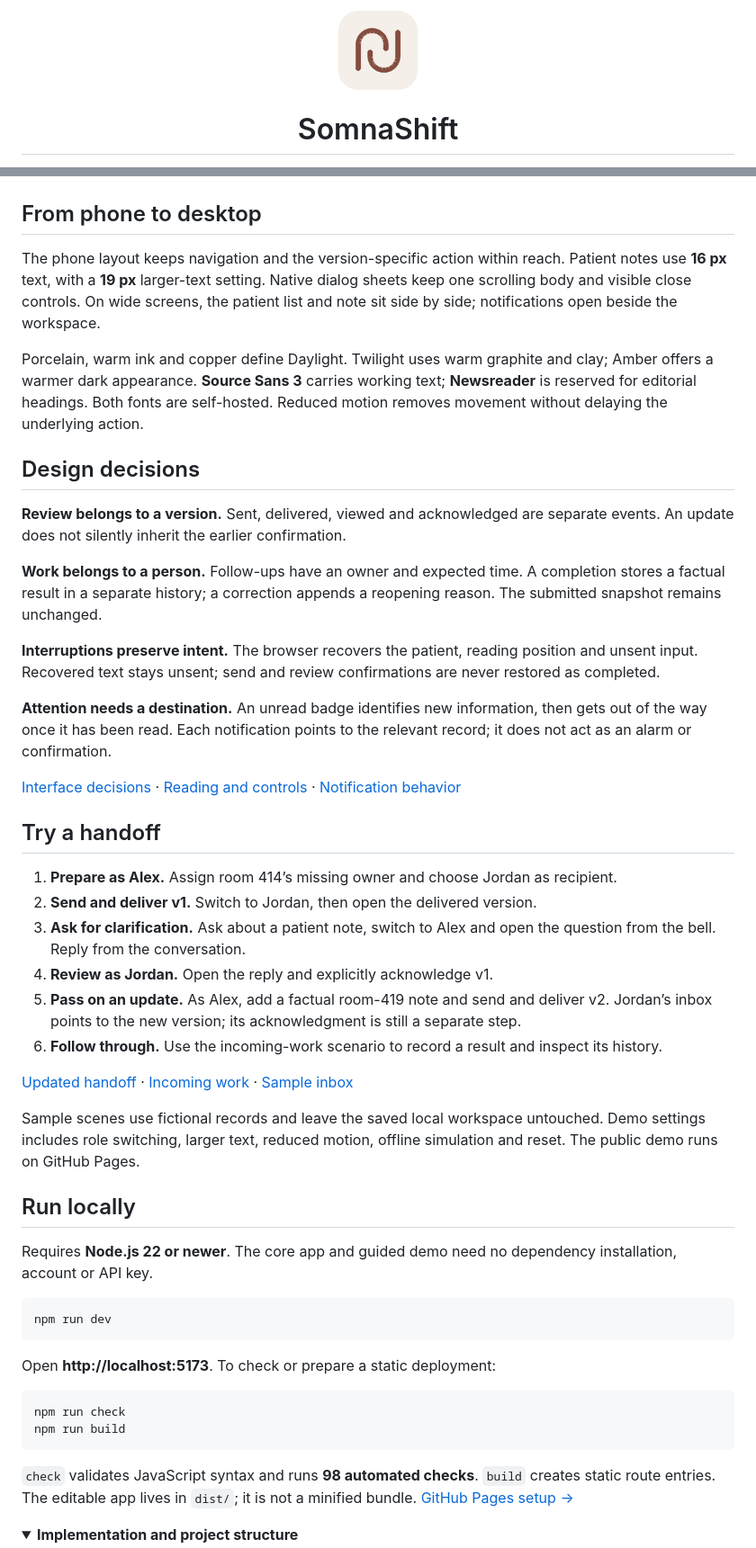
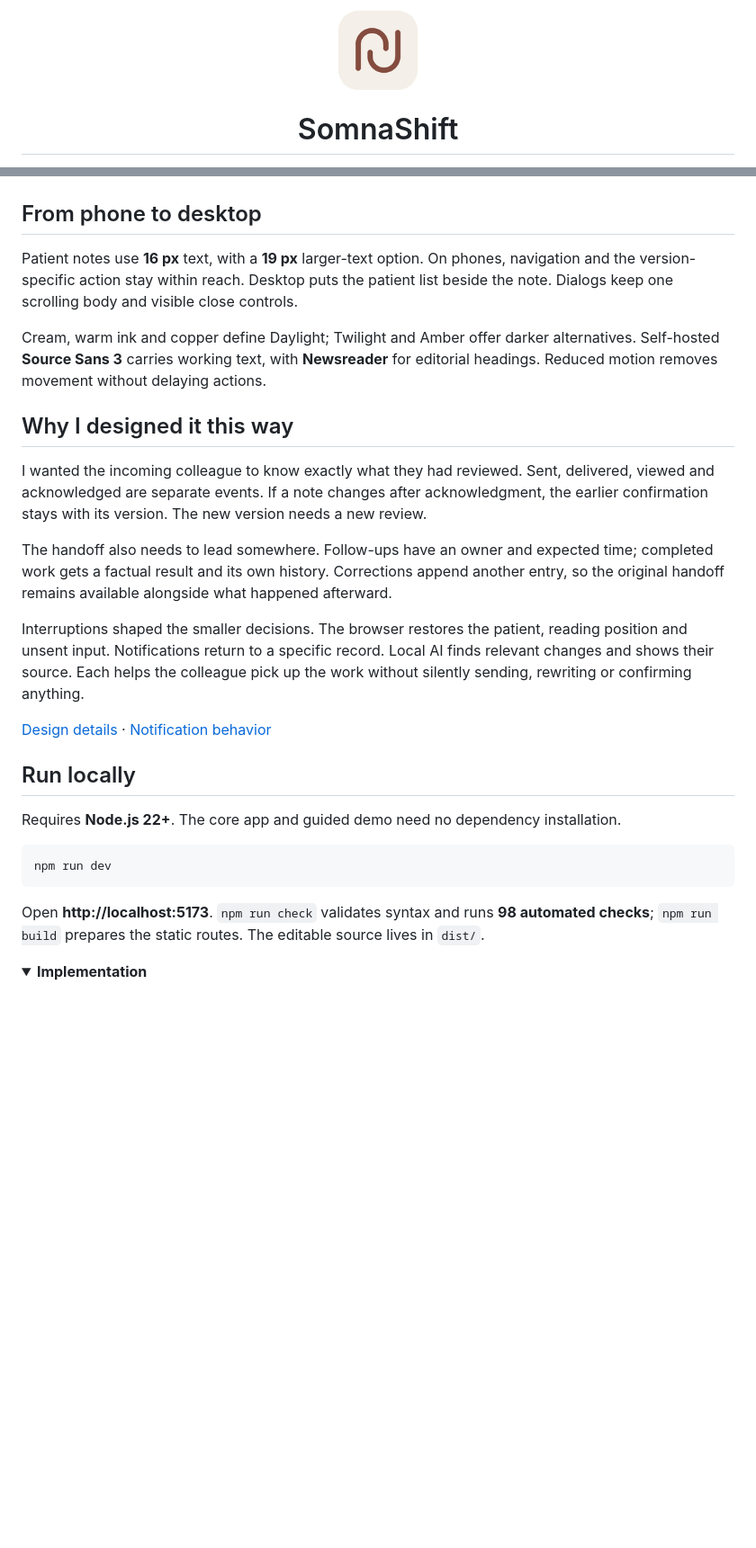
Before and after one commit to RobertVaganian/somnashift, a Markdown page: README.md, 2 parts joined by grey strips. Shown at 90% size. GitHub-like rendering; pictures changed too: docs/media/mark-animated.gif; folded sections open; blank space fills up the shorter version.

Commit message:
Tighten the README and smooth the logo animation

````diff
--- a/README.md
+++ b/README.md
@@ -1,8 +1,8 @@
 <div align="center">
 
   <picture>
-    <source media="(prefers-reduced-motion: reduce)" srcset="docs/media/mark-still.png">
-    <img src="docs/media/mark-animated.gif" alt="SomnaShift — two paths passing a shift forward" width="88" height="88">
+    <source media="(prefers-reduced-motion: reduce)" srcset="docs/media/mark-still.png?v=2">
+    <img src="docs/media/mark-animated.gif?v=2" alt="SomnaShift — two paths passing a shift forward" width="88" height="88">
   </picture>
 
   # SomnaShift
@@ -96,52 +89,30 @@ Read state is saved per demo colleague in the current browser. Sample scenes sta
 
 ## From phone to desktop
 
-The phone layout keeps navigation and the version-specific action within reach. Patient notes use **16 px** text, with a **19 px** larger-text setting. Native dialog sheets keep one scrolling body and visible close controls. On wide screens, the patient list and note sit side by side; notifications open beside the workspace.
+Patient notes use **16 px** text, with a **19 px** larger-text option. On phones, navigation and the version-specific action stay within reach. Desktop puts the patient list beside the note. Dialogs keep one scrolling body and visible close controls.
 
-Porcelain, warm ink and copper define Daylight. Twilight uses warm graphite and clay; Amber offers a warmer dark appearance. **Source Sans 3** carries working text; **Newsreader** is reserved for editorial headings. Both fonts are self-hosted. Reduced motion removes movement without delaying the underlying action.
+Cream, warm ink and copper define Daylight; Twilight and Amber offer darker alternatives. Self-hosted **Source Sans 3** carries working text, with **Newsreader** for editorial headings. Reduced motion removes movement without delaying actions.
 
-## Design decisions
+## Why I designed it this way
 
-**Review belongs to a version.** Sent, delivered, viewed and acknowledged are separate events. An update does not silently inherit the earlier confirmation.
+I wanted the incoming colleague to know exactly what they had reviewed. Sent, delivered, viewed and acknowledged are separate events. If a note changes after acknowledgment, the earlier confirmation stays with its version. The new version needs a new review.
 
-**Work belongs to a person.** Follow-ups have an owner and expected time. A completion stores a factual result in a separate history; a correction appends a reopening reason. The submitted snapshot remains unchanged.
+The handoff also needs to lead somewhere. Follow-ups have an owner and expected time; completed work gets a factual result and its own history. Corrections append another entry, so the original handoff remains available alongside what happened afterward.
 
-**Interruptions preserve intent.** The browser recovers the patient, reading position and unsent input. Recovered text stays unsent; send and review confirmations are never restored as completed.
+Interruptions shaped the smaller decisions. The browser restores the patient, reading position and unsent input. Notifications return to a specific record. Local AI finds relevant changes and shows their source. Each helps the colleague pick up the work without silently sending, rewriting or confirming anything.
 
-**Attention needs a destination.** An unread badge identifies new information, then gets out of the way once it has been read. Each notification points to the relevant record; it does not act as an alarm or confirmation.
-
-[Interface decisions](docs/design-system.md) · [Reading and controls](docs/readability-review.md) · [Notification behavior](docs/notifications.md)
-
-## Try a handoff
-
-1. **Prepare as Alex.** Assign room 414’s missing owner and choose Jordan as recipient.
-2. **Send and deliver v1.** Switch to Jordan, then open the delivered version.
-3. **Ask for clarification.** Ask about a patient note, switch to Alex and open the question from the bell. Reply from the conversation.
-4. **Review as Jordan.** Open the reply and explicitly acknowledge v1.
-5. **Pass on an update.** As Alex, add a factual room-419 note and send and deliver v2. Jordan’s inbox points to the new version; its acknowledgment is still a separate step.
-6. **Follow through.** Use the incoming-work scenario to record a result and inspect its history.
-
-[Updated handoff](https://robertvaganian.github.io/somnashift/shift/?scene=update&screen=detail) · [Incoming work](https://robertvaganian.github.io/somnashift/now/?scene=work) · [Sample inbox](https://robertvaganian.github.io/somnashift/shift/?scene=notifications)
-
-Sample scenes use fictional records and leave the saved local workspace untouched. Demo settings includes role switching, larger text, reduced motion, offline simulation and reset. The public demo runs on GitHub Pages.
+[Design details](docs/design-system.md) · [Notification behavior](docs/notifications.md)
 
 ## Run locally
 
-Requires **Node.js 22 or newer**. The core app and guided demo need no dependency installation, account or API key.
+Requires **Node.js 22+**. The core app and guided demo need no dependency installation.
 
 ```sh
 npm run dev
 ```
 
-Open **http://localhost:5173**. To check or prepare a static deployment:
-
-```sh
-npm run check
-npm run build
-```
-
-`check` validates JavaScript syntax and runs **98 automated checks**. `build` creates static route entries. The editable app lives in `dist/`; it is not a minified bundle. [GitHub Pages setup →](docs/publishing.md)
+Open **http://localhost:5173**. `npm run check` validates syntax and runs **98 automated checks**; `npm run build` prepares the static routes. The editable source lives in `dist/`.
 
 <details>
-<summary><strong>Implementation and project structure</strong></summary>
+<summary><strong>Implementation</strong></summary>
 
````
Also changed, not shown: other parts of README.md (+19 -32 lines), docs/media/mark-still.png, 1 other file.
